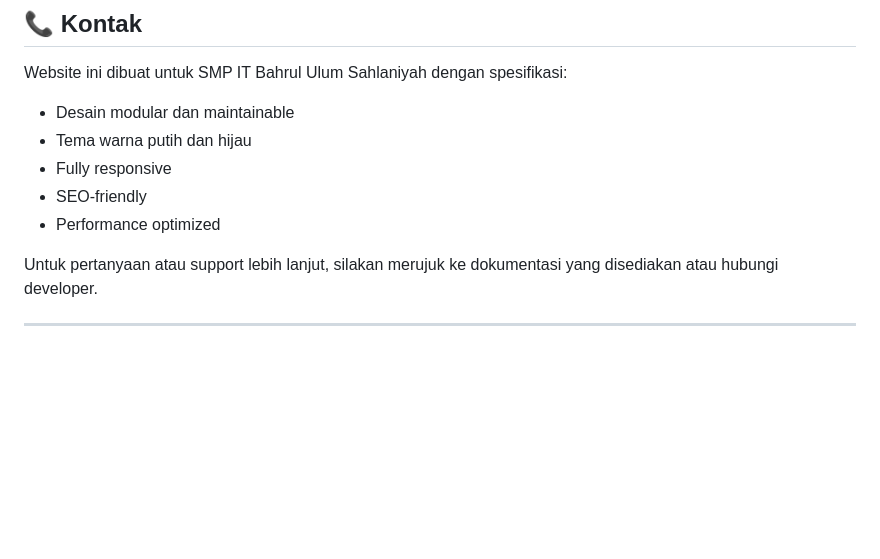
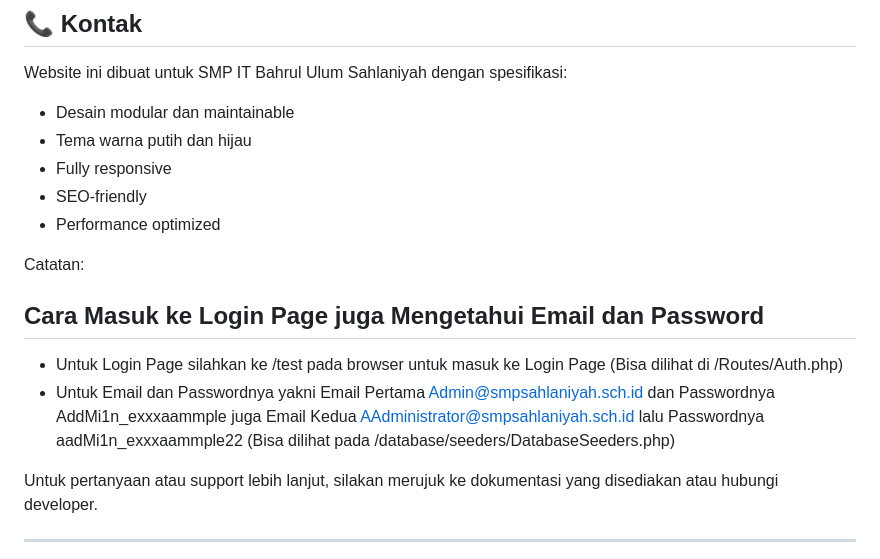
Before and after one commit to RizkyAJ7751/Tugas-Akhir-SMK-Membuat-Web-SMP-dengan-Laravel-11, a Markdown page: README.md, the part around the change. Drawn GitHub-style; blank space fills up the shorter version.

```diff
--- a/README.md
+++ b/README.md
@@ -318,6 +318,12 @@ Website ini dibuat untuk SMP IT Bahrul Ulum Sahlaniyah dengan spesifikasi:
 - SEO-friendly
 - Performance optimized
 
+Catatan:
+
+## Cara Masuk ke Login Page  juga Mengetahui Email dan Password
+- Untuk Login Page silahkan ke /test pada browser untuk masuk ke Login Page (Bisa dilihat di /Routes/Auth.php)
+- Untuk Email dan Passwordnya yakni Email Pertama Admin@smpsahlaniyah.sch.id dan Passwordnya AddMi1n_exxxaammple juga Email Kedua AAdministrator@smpsahlaniyah.sch.id lalu Passwordnya aadMi1n_exxxaammple22 (Bisa dilihat pada /database/seeders/DatabaseSeeders.php)
+
 Untuk pertanyaan atau support lebih lanjut, silakan merujuk ke dokumentasi yang disediakan atau hubungi developer.
 
 ---
```
